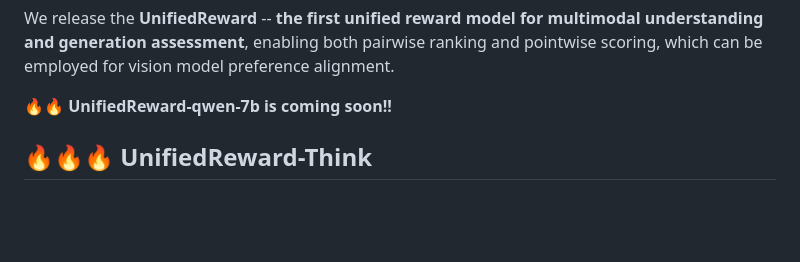
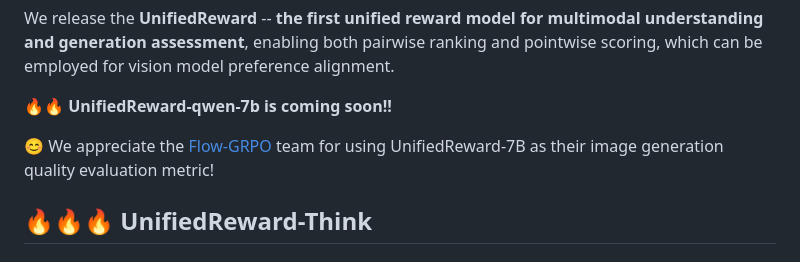
Before and after one commit to Ni-Songhao/UnifiedReward, a Markdown page: README.md, the part around the change. Rendered like a GitHub page; blank space fills up the shorter version.

```diff
--- a/README.md
+++ b/README.md
@@ -32,6 +32,7 @@ We release the **UnifiedReward** -- **the first unified reward model for multimo
 
 🔥🔥 **UnifiedReward-qwen-7b is coming soon!!**
 
+😊 We appreciate the [Flow-GRPO](https://github.com/yifan123/flow_grpo) team for using UnifiedReward-7B as their image generation quality evaluation metric!
 
 
 ## 🔥🔥🔥 **UnifiedReward-Think**
```
